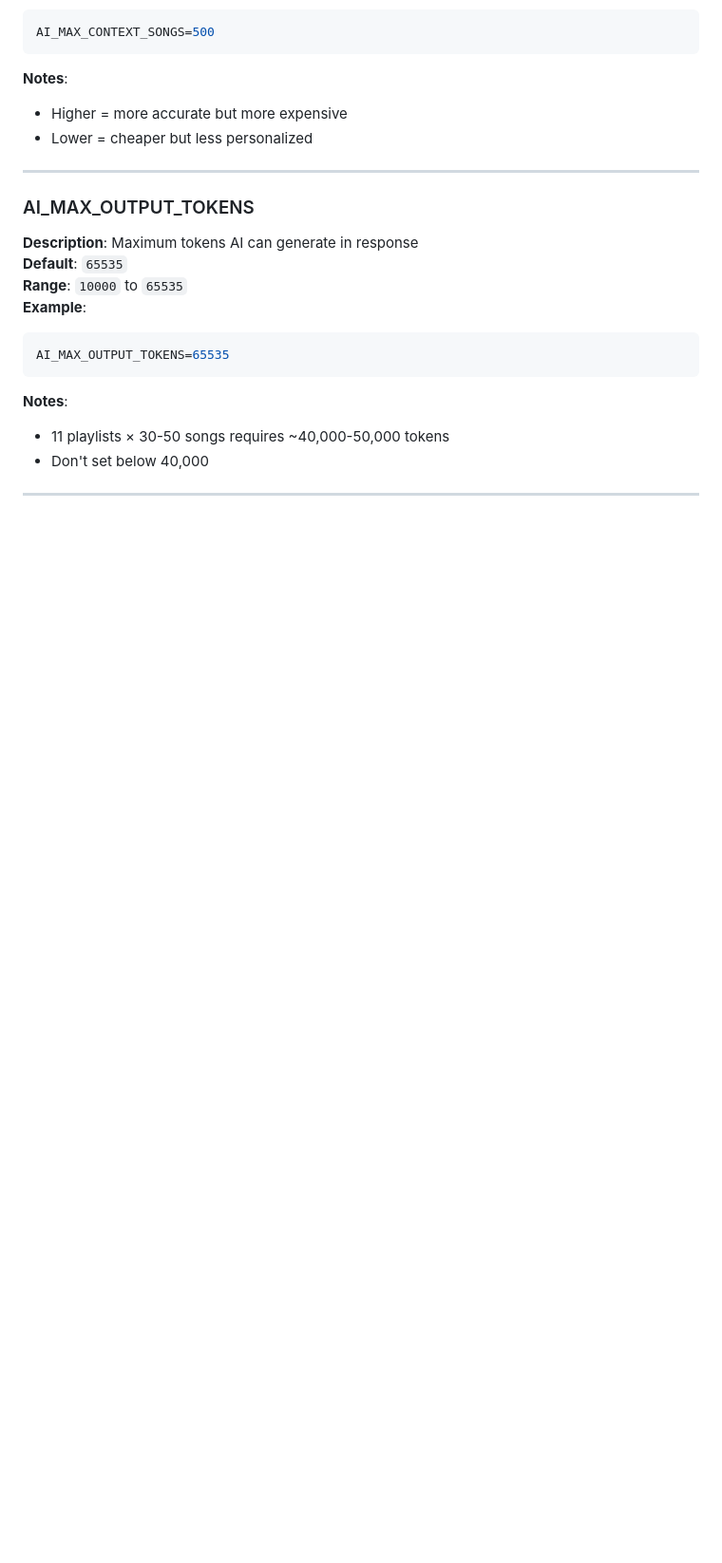
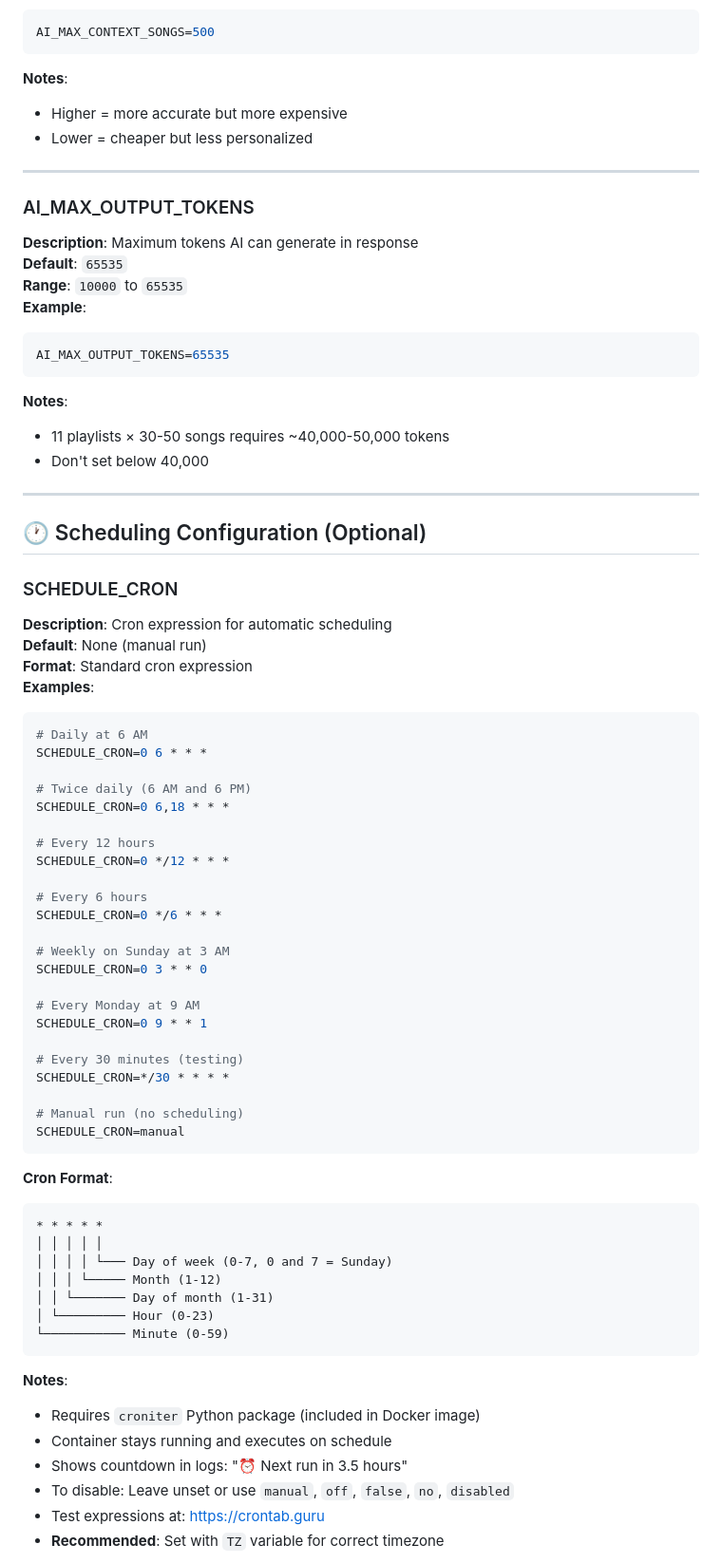
Before and after one commit to Blueion76/octofiesta-playlist-generator-llm, a Markdown page: ENV_VARS.md, the part around one of its changes. Shown at 95% size. Drawn GitHub-style; blank space fills up the shorter version.

````diff
--- a/ENV_VARS.md
+++ b/ENV_VARS.md
@@ -181,3 +181,53 @@ AI_MAX_OUTPUT_TOKENS=65535
 
 ---
 
+## 🕐 Scheduling Configuration (Optional)
+
+### SCHEDULE_CRON
+**Description**: Cron expression for automatic scheduling
+**Default**: None (manual run)
+**Format**: Standard cron expression
+**Examples**:
+```bash
+# Daily at 6 AM
+SCHEDULE_CRON=0 6 * * *
+
+# Twice daily (6 AM and 6 PM)
+SCHEDULE_CRON=0 6,18 * * *
+
+# Every 12 hours
+SCHEDULE_CRON=0 */12 * * *
+
+# Every 6 hours
+SCHEDULE_CRON=0 */6 * * *
+
+# Weekly on Sunday at 3 AM
+SCHEDULE_CRON=0 3 * * 0
+
+# Every Monday at 9 AM
+SCHEDULE_CRON=0 9 * * 1
+
+# Every 30 minutes (testing)
+SCHEDULE_CRON=*/30 * * * *
+
+# Manual run (no scheduling)
+SCHEDULE_CRON=manual
+```
+**Cron Format**:
+```
+* * * * *
+│ │ │ │ │
+│ │ │ │ └─── Day of week (0-7, 0 and 7 = Sunday)
+│ │ │ └───── Month (1-12)
+│ │ └─────── Day of month (1-31)
+│ └───────── Hour (0-23)
+└─────────── Minute (0-59)
+```
+**Notes**:
+- Requires `croniter` Python package (included in Docker image)
+- Container stays running and executes on schedule
+- Shows countdown in logs: "⏰ Next run in 3.5 hours"
+- To disable: Leave unset or use `manual`, `off`, `false`, `no`, `disabled`
+- Test expressions at: https://crontab.guru
+- **Recommended**: Set with `TZ` variable for correct timezone
+
````
Also changed, not shown: other parts of ENV_VARS.md (+139 -2 lines).
